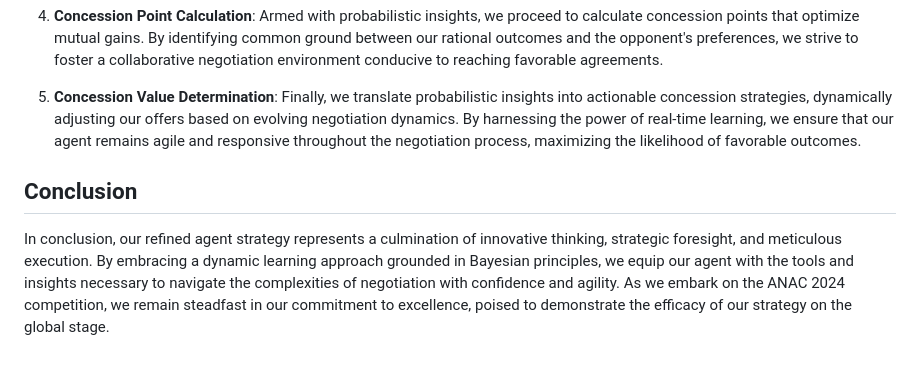
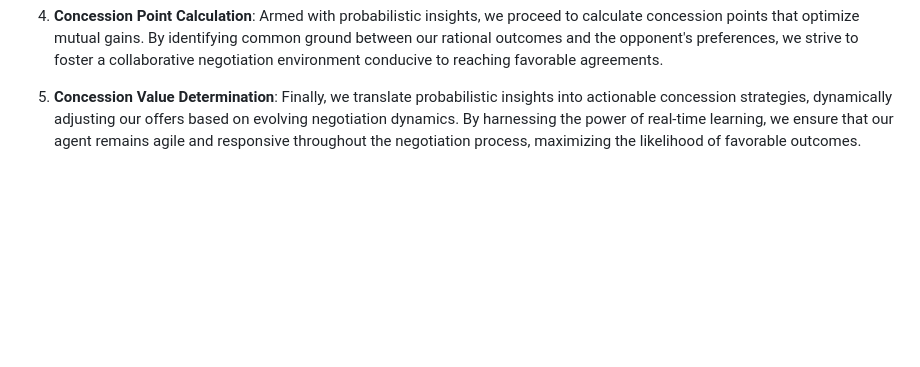
Before and after one commit to an1604/ANAC, a Markdown page: README.md, the part around the change. GitHub-like rendering; blank space fills up the shorter version.

```diff
--- a/README.md
+++ b/README.md
@@ -31,7 +31,3 @@ Our negotiation process unfolds through a series of meticulously crafted steps,
 4. **Concession Point Calculation**: Armed with probabilistic insights, we proceed to calculate concession points that optimize mutual gains. By identifying common ground between our rational outcomes and the opponent's preferences, we strive to foster a collaborative negotiation environment conducive to reaching favorable agreements.
 
 5. **Concession Value Determination**: Finally, we translate probabilistic insights into actionable concession strategies, dynamically adjusting our offers based on evolving negotiation dynamics. By harnessing the power of real-time learning, we ensure that our agent remains agile and responsive throughout the negotiation process, maximizing the likelihood of favorable outcomes.
-
-## Conclusion
-
-In conclusion, our refined agent strategy represents a culmination of innovative thinking, strategic foresight, and meticulous execution. By embracing a dynamic learning approach grounded in Bayesian principles, we equip our agent with the tools and insights necessary to navigate the complexities of negotiation with confidence and agility. As we embark on the ANAC 2024 competition, we remain steadfast in our commitment to excellence, poised to demonstrate the efficacy of our strategy on the global stage.
```
